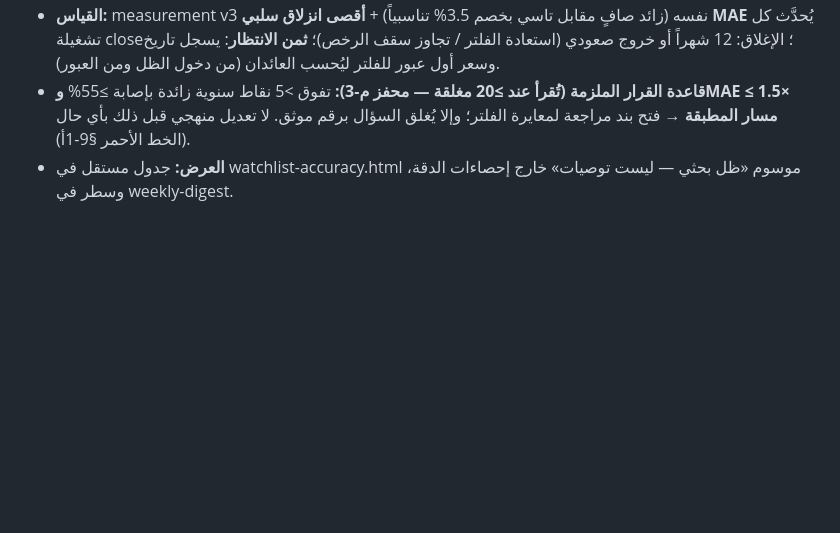
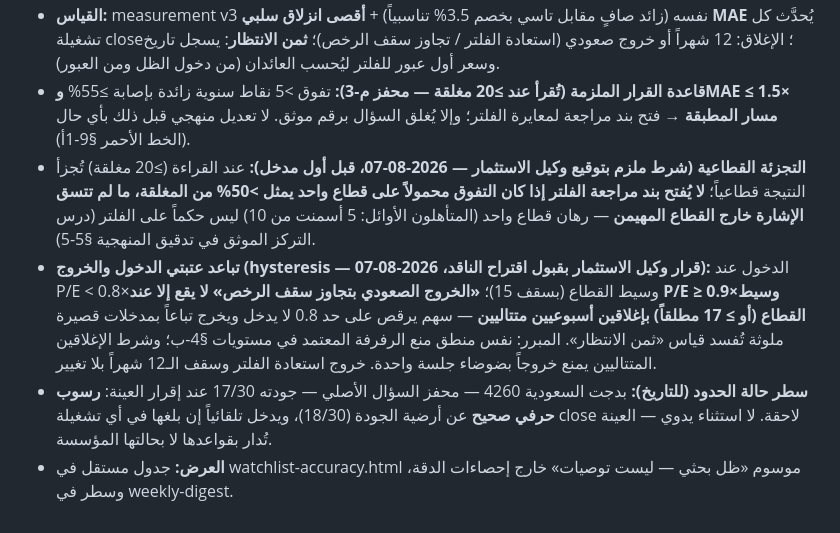
Before and after one commit to ideas-pipeline/saif-lab, a Markdown page: accuracy-criteria.md, the part around the change. Drawn GitHub-style; blank space fills up the shorter version.

Commit message:
توقيع المحلل: التجزئة القطاعية وhysteresis الخروج قبل أول مدخل
سطر التجزئة الملزم (لا فتح لمراجعة الفلتر بتفوق قطاع >50% ما لم
تتسق الإشارة خارجه)، خروج الرخص عند ≥0.9× أو ≥17 مطلقاً بإغلاقين
أسبوعيين متتاليين، وسطر بدجت التاريخي: العينة تدار بقواعدها لا
بحالتها المؤسسة.

Co-Authored-By: Claude Fable 5 <noreply@anthropic.com>
Claude-Session: https://claude.ai/code/session_018tUSeuiUV3kGx8AXuVzYSK

```diff
--- a/accuracy-criteria.md
+++ b/accuracy-criteria.md
@@ -95,4 +95,7 @@
 - **الدخول (آلي، تشغيلات close حصراً):** مستبعد بفلتر SMA200W تحديداً (لا unrated ولا فاقد بيانات) + عابر بوابة السيولة + P/E موجب < 0.8×وسيط قطاعه وبسقف مطلق 15 + محور الجودة ≥18/30 + OCF موجب؛ سقف 15 مدخلاً متزامناً (الأرخص نسبياً أولاً عند التزاحم).
 - **القياس:** measurement v3 نفسه (زائد صافٍ مقابل تاسي بخصم 3.5% تناسبياً) + **أقصى انزلاق سلبي MAE** يُحدَّث كل تشغيلة close؛ الإغلاق: 12 شهراً أو خروج صعودي (استعادة الفلتر / تجاوز سقف الرخص)؛ **ثمن الانتظار**: يسجل تاريخ وسعر أول عبور للفلتر ليُحسب العائدان (من دخول الظل ومن العبور).
 - **قاعدة القرار الملزمة (تُقرأ عند ≥20 مغلقة — محفز م-3):** تفوق >5 نقاط سنوية زائدة بإصابة ≥55% **وMAE ≤ 1.5× مسار المطبقة** → فتح بند مراجعة لمعايرة الفلتر؛ وإلا يُغلق السؤال برقم موثق. لا تعديل منهجي قبل ذلك بأي حال (الخط الأحمر §9-1أ).
+- **التجزئة القطاعية (شرط ملزم بتوقيع وكيل الاستثمار — 2026-08-07، قبل أول مدخل):** عند القراءة (≥20 مغلقة) تُجزأ النتيجة قطاعياً؛ **لا يُفتح بند مراجعة الفلتر إذا كان التفوق محمولاً على قطاع واحد يمثل >50% من المغلقة، ما لم تتسق الإشارة خارج القطاع المهيمن** — رهان قطاع واحد (المتأهلون الأوائل: 5 أسمنت من 10) ليس حكماً على الفلتر (درس التركز الموثق في تدقيق المنهجية §5-5).
+- **تباعد عتبتي الدخول والخروج (hysteresis — قرار وكيل الاستثمار بقبول اقتراح الناقد، 2026-08-07):** الدخول عند P/E < 0.8×وسيط القطاع (بسقف 15)؛ **«الخروج الصعودي بتجاوز سقف الرخص» لا يقع إلا عند P/E ≥ 0.9×وسيط القطاع (أو ≥ 17 مطلقاً) بإغلاقين أسبوعيين متتاليين** — سهم يرقص على حد 0.8 لا يدخل ويخرج تباعاً بمدخلات قصيرة ملوثة تُفسد قياس «ثمن الانتظار». المبرر: نفس منطق منع الرفرفة المعتمد في مستويات §4-ب؛ وشرط الإغلاقين المتتاليين يمنع خروجاً بضوضاء جلسة واحدة. خروج استعادة الفلتر وسقف الـ12 شهراً بلا تغيير.
+- **سطر حالة الحدود (للتاريخ):** بدجت السعودية 4260 — محفز السؤال الأصلي — جودته 17/30 عند إقرار العينة: **رسوب حرفي صحيح** عن أرضية الجودة (18/30)، ويدخل تلقائياً إن بلغها في أي تشغيلة close لاحقة. لا استثناء يدوي — العينة تُدار بقواعدها لا بحالتها المؤسسة.
 - **العرض:** جدول مستقل في watchlist-accuracy.html موسوم «ظل بحثي — ليست توصيات» خارج إحصاءات الدقة، وسطر في weekly-digest.
```
